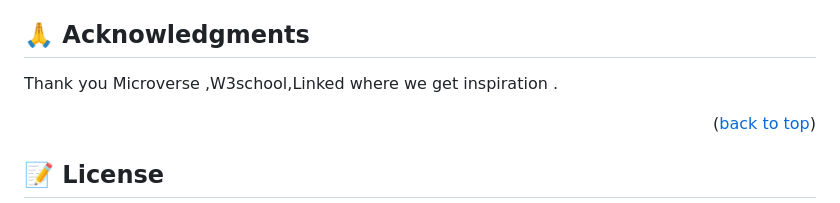
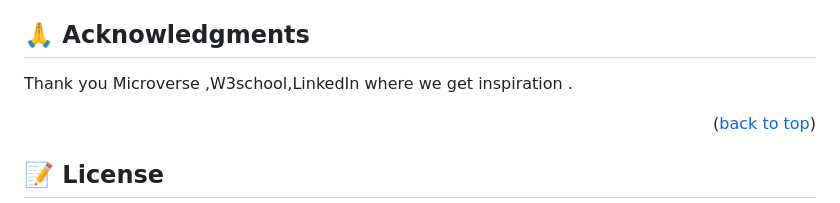
Before and after one commit to Lul-Abdifan/Weather-App, a Markdown page: README.md, the part around the change. Drawn GitHub-style.

```diff
--- a/README.md
+++ b/README.md
@@ -172,7 +172,7 @@ If you like this project you can buy me coffee. Contact detail is above.
 
 ## 🙏 Acknowledgments <a name="acknowledgements"></a>
 
-Thank you Microverse ,W3school,Linked where we get inspiration .
+Thank you Microverse ,W3school,LinkedIn where we get inspiration .
 
 <p align="right">(<a href="#readme-top">back to top</a>)</p>
 
```
